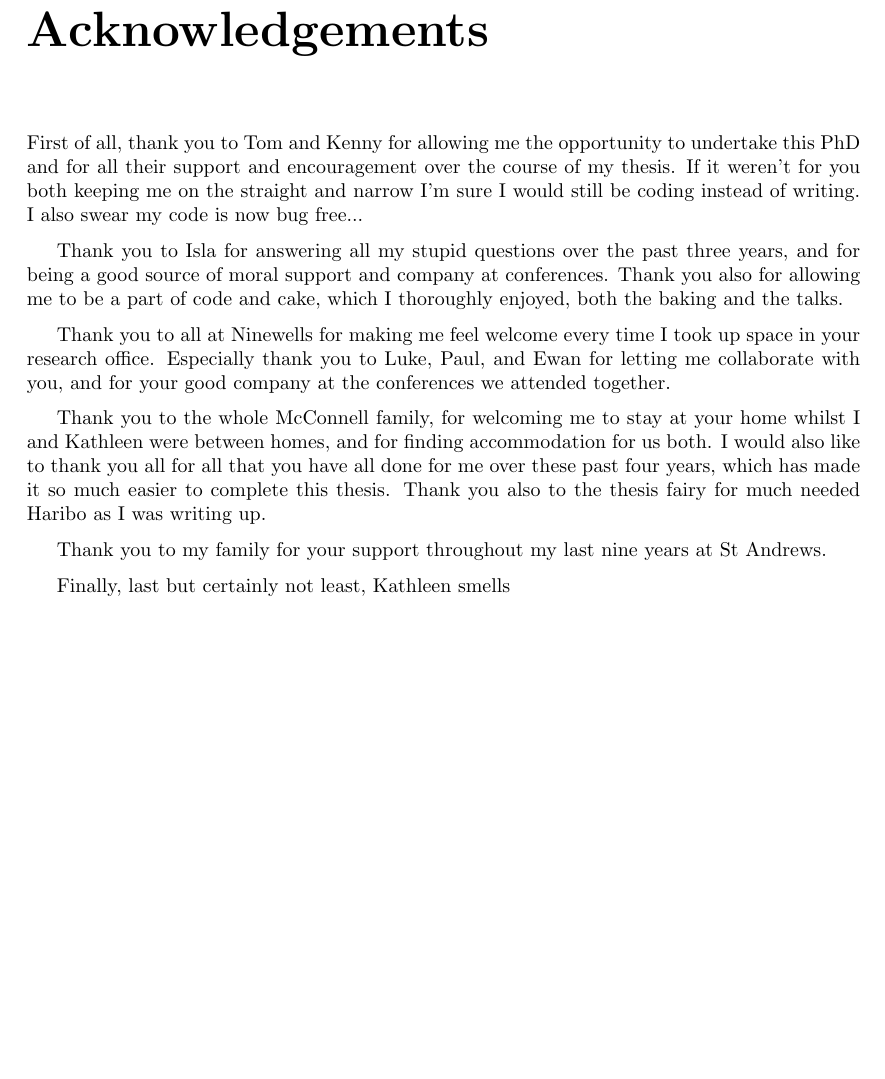
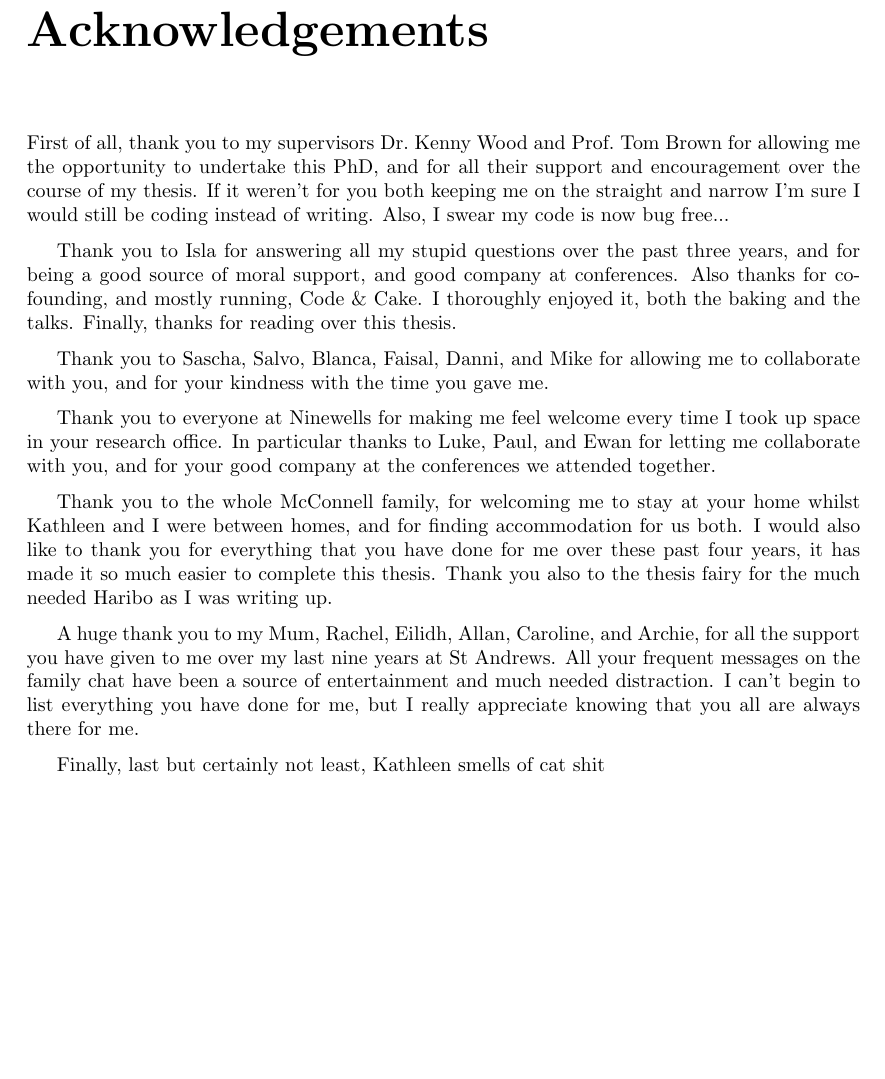
Before and after one commit to lewisfish/my_amazing_thesis, a LaTeX thesis (main.tex): part of page 7 of 114 before the commit and part of page 7 of 11 after it, cut so that both start at the same text. Compiled offline with pdfLaTeX.

Commit message:
thank you kathleen

```diff
--- a/main.tex
+++ b/main.tex
@@ -142,32 +142,41 @@ We then use $\varphi$MC to predict which beam, Bessel or Gaussian, preforms ``be
 
 \chapter{Acknowledgements}
 % \lipsum[1-2]
-First of all, thank you to Tom and Kenny for allowing me the opportunity to undertake this PhD and for all their support and encouragement over the course of my thesis.
+First of all, thank you to my supervisors Dr.~Kenny Wood and Prof.~Tom Brown for allowing me the opportunity to undertake this PhD, and for all their support and encouragement over the course of my thesis.
 If it weren't for you both keeping me on the straight and narrow I'm sure I would still be coding instead of writing.
-I also swear my code is now bug free...
+Also, I swear my code is now bug free...
 \medskip
 
 
-Thank you to Isla for answering all my stupid questions over the past three years, and for being a good source of moral support and company at conferences.
-Thank you also for allowing me to be a part of code and cake, which I thoroughly enjoyed, both the baking and the talks.
+Thank you to Isla for answering all my stupid questions over the past three years, and for being a good source of moral support, and good company at conferences.
+Also thanks for co-founding, and mostly running, Code \& Cake. I thoroughly enjoyed it, both the baking and the talks.
+Finally, thanks for reading over this thesis.
 \medskip
 
-Thank you to all at Ninewells for making me feel welcome every time I took up space in your research office.
-Especially thank you to Luke, Paul, and Ewan for letting me collaborate with you, and for your good company at the conferences we attended together.
+Thank you to Sascha, Salvo, Blanca, Faisal, Danni, and Mike for allowing me to collaborate with you, and for your kindness with the time you gave me.
 \medskip
 
-Thank you to the whole McConnell family, for welcoming me to stay at your home whilst I and Kathleen were between homes, and for finding accommodation for us both.
-I would also like to thank you all for all that you have all done for me over these past four years, which has made it so much easier to complete this thesis.
-Thank you also to the thesis fairy for much needed Haribo as I was writing up.
+Thank you to everyone at Ninewells for making me feel welcome every time I took up space in your research office.
+In particular thanks to Luke, Paul, and Ewan for letting me collaborate with you, and for your good company at the conferences we attended together.
 \medskip
 
-Thank you to my family for your support throughout my last nine years at St Andrews.
+Thank you to the whole McConnell family, for welcoming me to stay at your home whilst Kathleen and I were between homes, and for finding accommodation for us both.
+I would also like to thank you for everything that you have done for me over these past four years, it has made it so much easier to complete this thesis.
+Thank you also to the thesis fairy for the much needed Haribo as I was writing up.
 \medskip
 
-Finally, last but certainly not least, Kathleen smells
+A huge thank you to my Mum, Rachel, Eilidh, Allan, Caroline, and Archie, for all the support you have given to me over my last nine years at St Andrews.
+All your frequent messages on the family chat have been a source of entertainment and much needed distraction.
+I can't begin to list everything you have done for me, but I really appreciate knowing that you all are always there for me.
+\medskip
+
+Finally, last but certainly not least, Kathleen smells of cat shit
+% I’ll also gladly repay the favour this year when you write up your PhD thesis!
+%**************************************************************************************
+%fix this so dedication is on right hand page
+%**************************************************************************************
 
 \newpage
-
 \clearpage
 \begin{center}
     % \thispagestyle{empty}
```
Also changed, not shown: main.tex (8 more changed lines).
